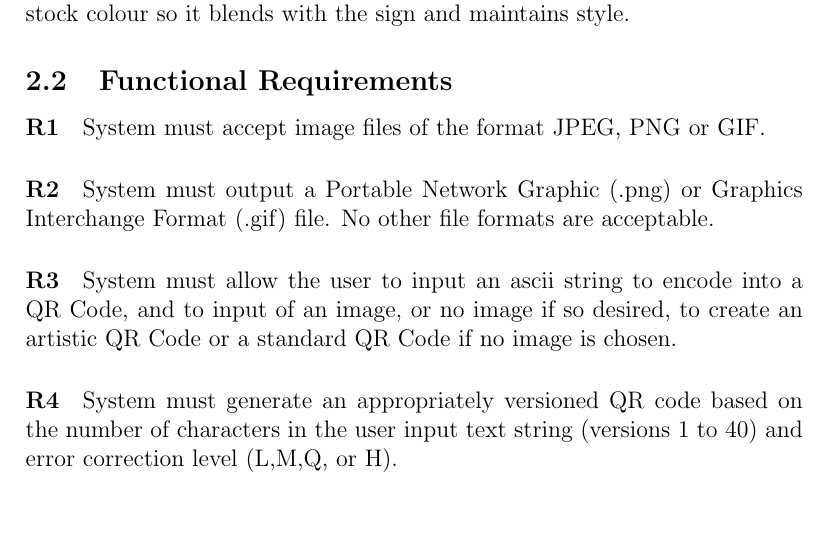
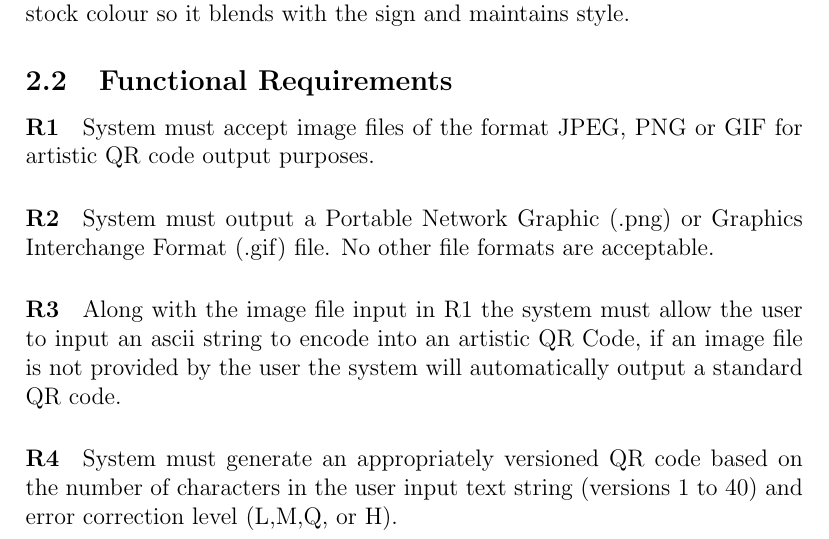
Before and after one commit to Emilio-dot-H/Q-aRt, a LaTeX document (Doc/SRS/SRS.tex): part of page 6 of 11, cut so that both start at the same text, the shorter picture padded with empty space. Compiled offline with pdfLaTeX.

Commit message:
Modified SRS documentation

```diff
--- a/Doc/SRS/SRS.tex
+++ b/Doc/SRS/SRS.tex
@@ -159,14 +159,13 @@ template~\citep{RobertsonAndRobertson2012}.
 \subsection{Functional Requirements}
 
 	\paragraph{R1}
-	System must accept image files of the format JPEG, PNG or GIF.
+	System must accept image files of the format JPEG, PNG or GIF for artistic QR code output purposes.
 	\paragraph{R2}
 	System must output a Portable Network Graphic (.png) or Graphics Interchange Format (.gif) file. No other file
 	formats are acceptable.
 	\paragraph{R3}
-	System must allow the user to input an ascii string to
-	encode into a QR Code, and to input of an image, or no image if so
-	desired, to create an artistic QR Code or a standard QR Code if no image is chosen.
+	Along with the image file input in R1 the system must allow the user to input an ascii string to
+	encode into an artistic QR Code, if an image file is not provided by the user the system will automatically output a standard QR code.
 	\paragraph{R4}
 	System must generate an appropriately versioned QR code based on the number of
 	characters in the user input text string (versions 1 to 40) and error
```
Also changed, not shown: Doc/SRS/SRS.pdf.
